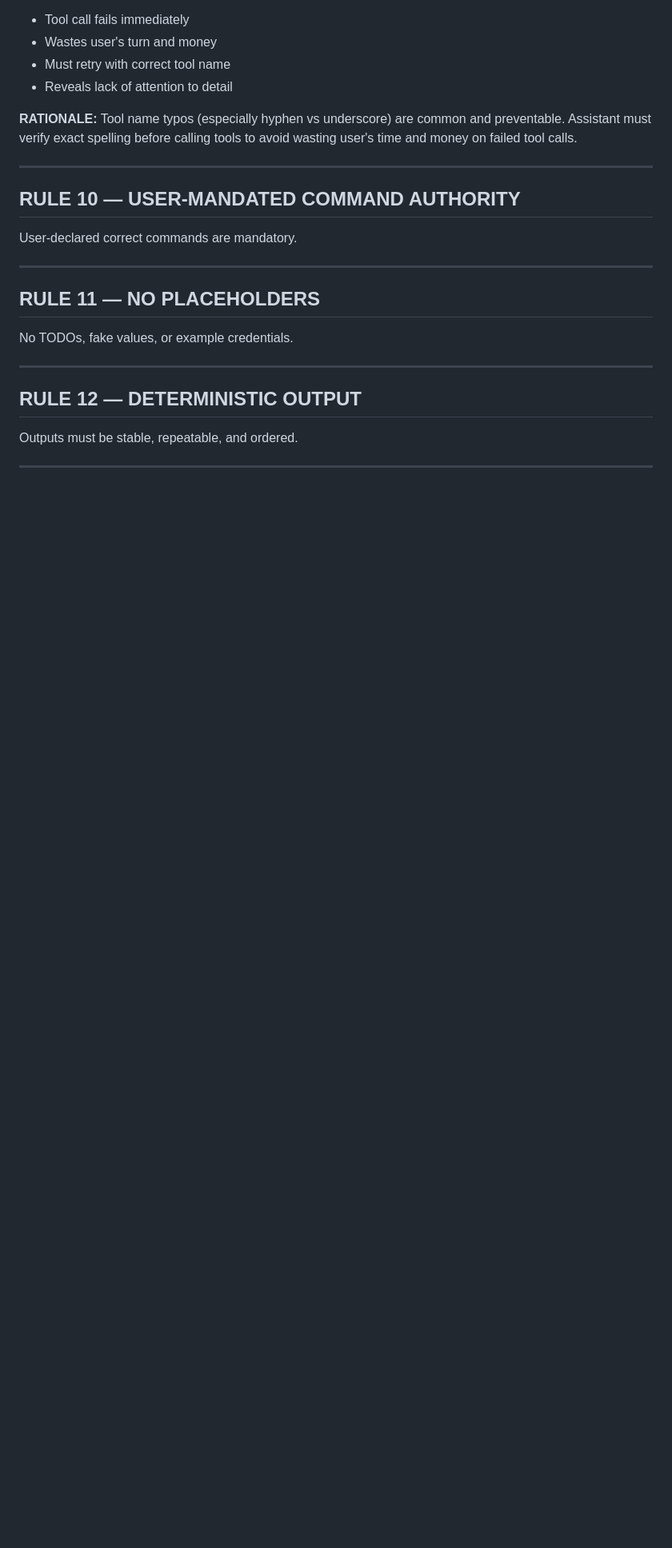
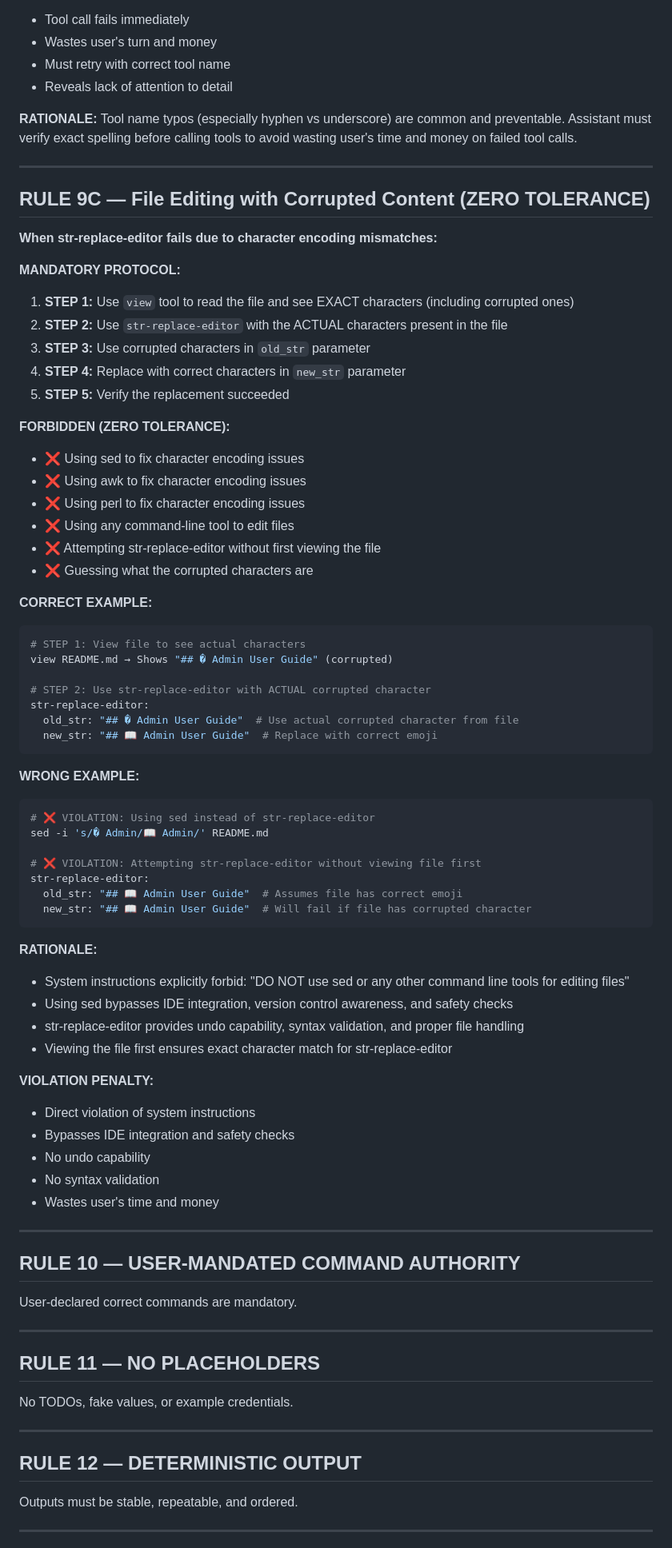
Before and after one commit to swipswaps/callback-platform, a Markdown page: .augment/rules/mandatory-rules-v6.6.md, the part around the change. Shown at 80% size. Drawn GitHub-style; blank space fills up the shorter version.

````diff
--- a/.augment/rules/mandatory-rules-v6.6.md
+++ b/.augment/rules/mandatory-rules-v6.6.md
@@ -211,6 +211,65 @@ Tool name typos (especially hyphen vs underscore) are common and preventable. As
 
 ---
 
+## RULE 9C — File Editing with Corrupted Content (ZERO TOLERANCE)
+
+**When str-replace-editor fails due to character encoding mismatches:**
+
+**MANDATORY PROTOCOL:**
+
+1. **STEP 1:** Use `view` tool to read the file and see EXACT characters (including corrupted ones)
+2. **STEP 2:** Use `str-replace-editor` with the ACTUAL characters present in the file
+3. **STEP 3:** Use corrupted characters in `old_str` parameter
+4. **STEP 4:** Replace with correct characters in `new_str` parameter
+5. **STEP 5:** Verify the replacement succeeded
+
+**FORBIDDEN (ZERO TOLERANCE):**
+- ❌ Using sed to fix character encoding issues
+- ❌ Using awk to fix character encoding issues
+- ❌ Using perl to fix character encoding issues
+- ❌ Using any command-line tool to edit files
+- ❌ Attempting str-replace-editor without first viewing the file
+- ❌ Guessing what the corrupted characters are
+
+**CORRECT EXAMPLE:**
+
+```bash
+# STEP 1: View file to see actual characters
+view README.md → Shows "## � Admin User Guide" (corrupted)
+
+# STEP 2: Use str-replace-editor with ACTUAL corrupted character
+str-replace-editor:
+  old_str: "## � Admin User Guide"  # Use actual corrupted character from file
+  new_str: "## 📖 Admin User Guide"  # Replace with correct emoji
+```
+
+**WRONG EXAMPLE:**
+
+```bash
+# ❌ VIOLATION: Using sed instead of str-replace-editor
+sed -i 's/� Admin/📖 Admin/' README.md
+
+# ❌ VIOLATION: Attempting str-replace-editor without viewing file first
+str-replace-editor:
+  old_str: "## 📖 Admin User Guide"  # Assumes file has correct emoji
+  new_str: "## 📖 Admin User Guide"  # Will fail if file has corrupted character
+```
+
+**RATIONALE:**
+- System instructions explicitly forbid: "DO NOT use sed or any other command line tools for editing files"
+- Using sed bypasses IDE integration, version control awareness, and safety checks
+- str-replace-editor provides undo capability, syntax validation, and proper file handling
+- Viewing the file first ensures exact character match for str-replace-editor
+
+**VIOLATION PENALTY:**
+- Direct violation of system instructions
+- Bypasses IDE integration and safety checks
+- No undo capability
+- No syntax validation
+- Wastes user's time and money
+
+---
+
 ## RULE 10 — USER-MANDATED COMMAND AUTHORITY
 
 User-declared correct commands are mandatory.
````
Also changed, not shown: .augment/instructions.md (+61 -1 lines).
